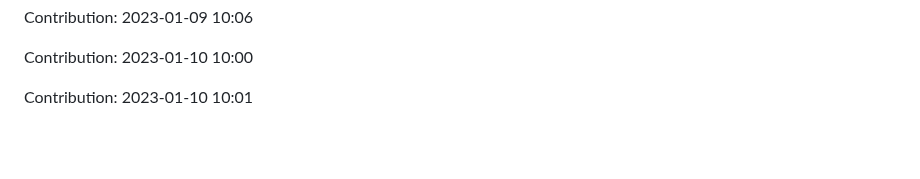
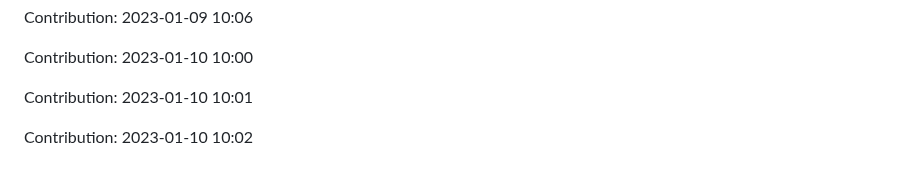
Before and after one commit to ronaldtech051/React-design, a Markdown page: README.md, the part around the change. Drawn GitHub-style; blank space fills up the shorter version.

Commit message:
"Contribution: 2023-01-10 10:02"

```diff
--- a/README.md
+++ b/README.md
@@ -473,3 +473,5 @@ Contribution: 2023-01-09 10:06
 Contribution: 2023-01-10 10:00
 
 Contribution: 2023-01-10 10:01
+
+Contribution: 2023-01-10 10:02
```
